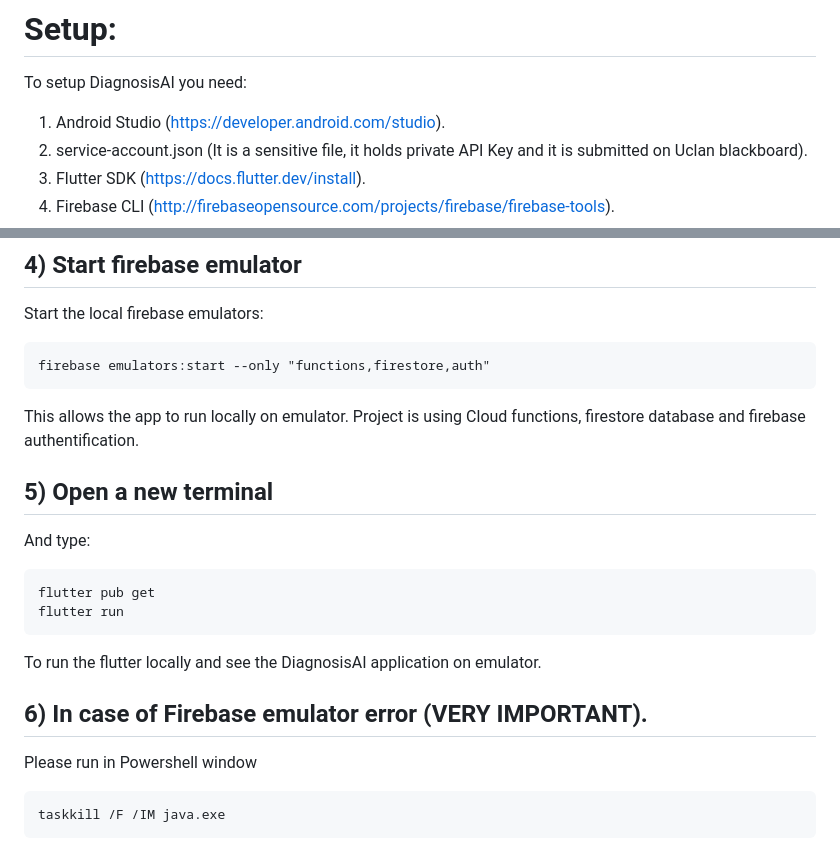
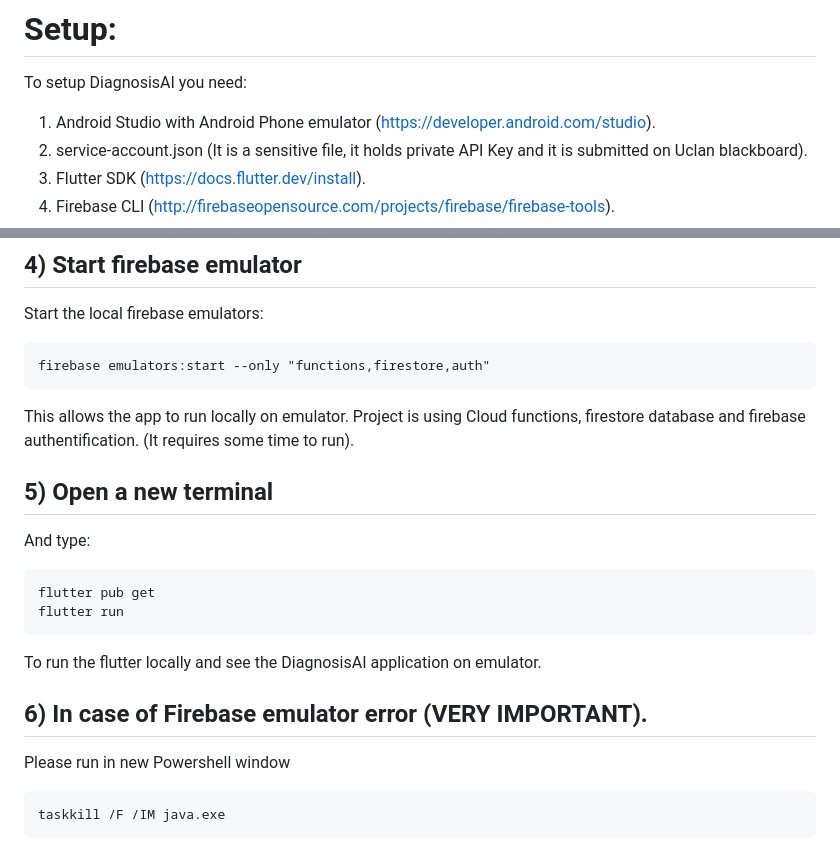
Before and after one commit to SKostanian/DiagnosisAI, a Markdown page: README.md, 2 parts joined by grey strips. Rendered like a GitHub page.

Commit message:
Update README with clearer setup instructions
.

````diff
--- a/README.md
+++ b/README.md
@@ -8,7 +8,7 @@ Currently it does not have a medical license and all the diagnoses provided in c
 # Setup:
 
 To setup DiagnosisAI you need:
-1)   Android Studio   (https://developer.android.com/studio).
+1)   Android Studio with Android Phone emulator   (https://developer.android.com/studio).
 2)   service-account.json   (It is a sensitive file, it holds private API Key and it is submitted on Uclan blackboard).
 3)   Flutter SDK   (https://docs.flutter.dev/install).
 4)   Firebase CLI   (http://firebaseopensource.com/projects/firebase/firebase-tools).
@@ -62,6 +62,7 @@ Start the local firebase emulators:
 firebase emulators:start --only "functions,firestore,auth"
 ```
 This allows the app to run locally on emulator. Project is using Cloud functions, firestore database and firebase authentification.
+(It requires some time to run).
 
 ## 5) Open a new terminal
 And type:
@@ -72,7 +73,7 @@ flutter run
 To run the flutter locally and see the DiagnosisAI application on emulator.
 
 ## 6) In case of Firebase emulator error (VERY IMPORTANT).
-Please run in Powershell window
+Please run in new Powershell window
 ```
 taskkill /F /IM java.exe
 ```
````
